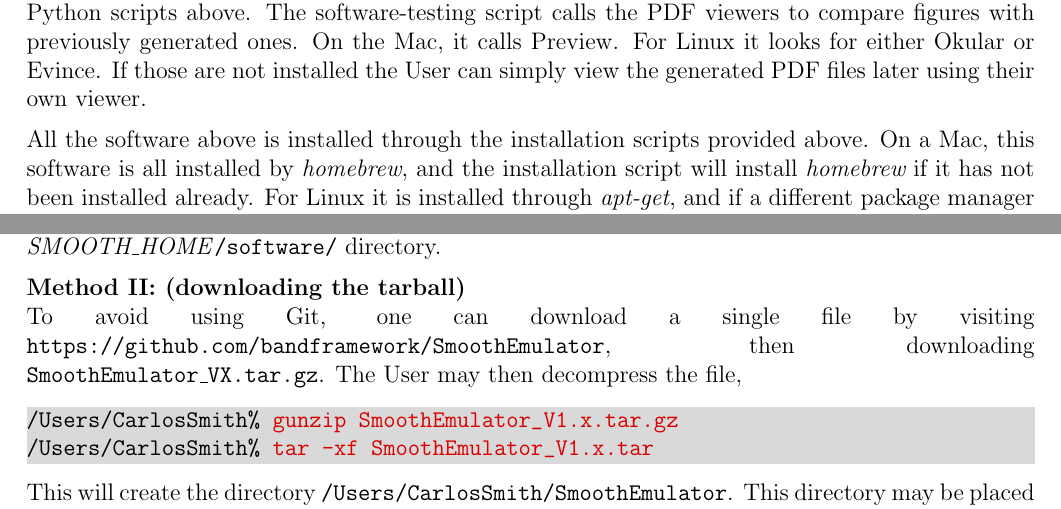
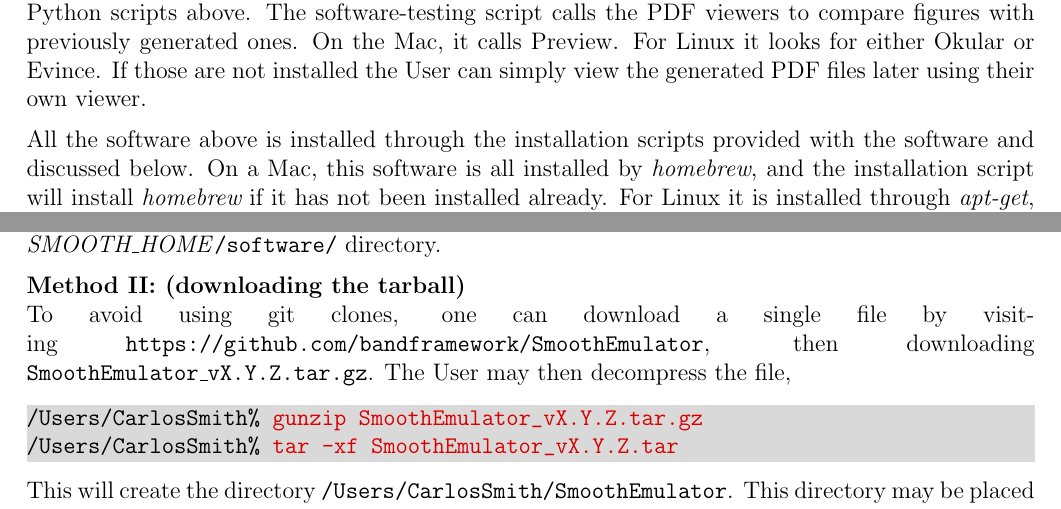
Before and after one commit to bandframework/SmoothEmulator, a LaTeX document (doc/files/installation.tex): two parts of page 2 of 7, joined at a grey line, cut so that both start at the same text. Compiled offline with pdfLaTeX.

Commit message:
(Issue #1) Cleaning as part of PR review.

```diff
--- a/doc/files/installation.tex
+++ b/doc/files/installation.tex
@@ -23,7 +23,7 @@
 \vspace*{-10pt}
 The version control software, {\tt git}, must first be installed by the User. CMake is an open-source, cross-platform build system that helps automate the process of compiling and linking software projects. The provided plotting scripts are written in Python using Matplotlib. Some Users may wish to call {\it Smooth Emulator} functionality from within a Python script. Most likely this is desired if the User has their own MCMC software but wishes to call a function that returns a prediction and uncertainty for the observables as a function of the model parameters. The foundation for accessing C++ libraries from with within Python requires pybind11. It is crucial that pybind11 be installed consistently with the version of Python being used. In order for this to happen, the installation on a Mac installs all the software above through homebrew, and the scripts all call these versions of the compilers and packages. A PDF viewer will be necessary to view the plots generated by the Python scripts above. The software-testing script calls the PDF viewers to compare figures with previously generated ones. On the Mac, it calls Preview. For Linux it looks for either Okular or Evince. If those are not installed the User can simply view the generated PDF files later using their own viewer.
 
-All the software above is installed through the installation scripts provided above. On a Mac, this software is all installed by {\it homebrew}, and the installation script will install {\it homebrew} if it has not been installed already. For Linux it is installed through {\it apt-get}, and if a different package manager is to be used the User must edit the installation script.
+All the software above is installed through the installation scripts provided with the software and discussed below. On a Mac, this software is all installed by {\it homebrew}, and the installation script will install {\it homebrew} if it has not been installed already. For Linux it is installed through {\it apt-get}, and if a different package manager is to be used the User must edit the installation script.
 
 On a Mac, the software is all installed in a tree managed by homebrew, and installation does not require administrator privileges. Whereas on Linux it is installed in the {/usr/...} tree and does require super-user privileges. Because installing might involve upgrading packages (including those that are standard in the Linux distribution), the User might wish to review their installation script before installation to ensure that the upgrading and installation of packages does not conflict with any of the User's previous projects. If the User requires some older version to be installed, they may wish to edit the installation script to remove the lines that upgrade those packages.
 
@@ -38,13 +38,13 @@
 Throughout the manual the phrase \textit{SMOOTH\_HOME} will refer to the clone's installation directory. The software and CMake files for creating the {\it Smooth Emulator} libraries are stored in the \textit{SMOOTH\_HOME}{\tt /software/} directory.
 
 \noindent{\bf Method II: (downloading the tarball)}\\
-To avoid using Git, one can download a single file by visiting {\tt https://github.com/bandframework/SmoothEmulator}, then downloading {\tt SmoothEmulator\_VX.tar.gz}. The User may then decompress the file,
+To avoid using git clones, one can download a single file by visiting {\tt https://github.com/bandframework/SmoothEmulator}, then downloading {\tt SmoothEmulator\_vX.Y.Z.tar.gz}. The User may then decompress the file,
 \vspace*{-8pt}{\tt \begin{Verbatim}[commandchars=\\\{\}]
-/Users/CarlosSmith% \textcolor{darkred}{gunzip SmoothEmulator_V1.x.tar.gz}
-/Users/CarlosSmith% \textcolor{darkred}{tar -xf SmoothEmulator_V1.x.tar}
+/Users/CarlosSmith% \textcolor{darkred}{gunzip SmoothEmulator_vX.Y.Z.tar.gz}
+/Users/CarlosSmith% \textcolor{darkred}{tar -xf SmoothEmulator_vX.Y.Z.tar}
 \end{Verbatim}
 }\vspace*{-8pt}
-This will create the directory {\tt /Users/CarlosSmith/SmoothEmulator}. This directory may be placed anywhere according to the User's preference and will be referred to throughout this manual by the phrase {\tt SMOOTH\_HOME}. The software and CMake files for creating the {\it Smooth Emulator} libraries are stored in the \textit{SMOOTH\_HOME}{\tt /software/} directory.
+This will create the directory {\tt /Users/CarlosSmith/SmoothEmulator}. This directory may be placed anywhere according to the User's preference and will be referred to throughout this manual by the phrase \textit{SMOOTH\_HOME}. The software and CMake files for creating the {\it Smooth Emulator} libraries are stored in the \textit{SMOOTH\_HOME}{\tt /software/} directory.
 
 For convenience, the User may wish to add the executable directory to their path by placing the following line in their {\tt .zshrc} or {\tt .bashrc} file.
 \vspace*{-8pt}{\tt \begin{Verbatim}[commandchars=\\\{\}]
```
Also changed, not shown: doc/UserManual.pdf.
